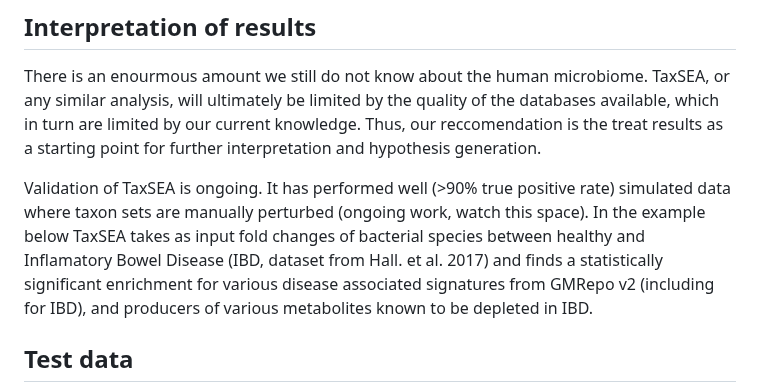
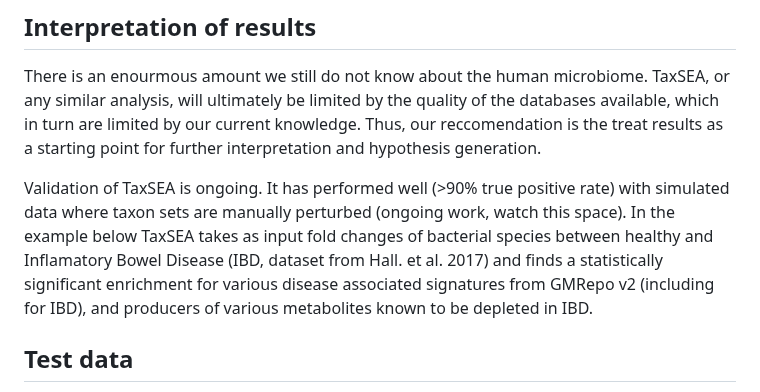
Before and after one commit to feargalr/TaxSEA, a Markdown page: README.md, the part around the change. Drawn GitHub-style.

```diff
--- a/README.md
+++ b/README.md
@@ -12,7 +12,7 @@ TaxSEA utilizes taxon sets generated from three reference databases (**gutMGene*
 
 There is an enourmous amount we still do not know about the human microbiome. TaxSEA, or any similar analysis, will ultimately be limited by the quality of the databases available, which in turn are limited by our current knowledge. Thus, our reccomendation is the treat results as a starting point for further interpretation and hypothesis generation.
 
-Validation of TaxSEA is ongoing. It has performed well (>90% true positive rate) simulated data where taxon sets are manually perturbed (ongoing work, watch this space). In the example below TaxSEA takes as input fold changes of bacterial species between healthy and Inflamatory Bowel Disease (IBD, dataset from Hall. et al. 2017) and finds a statistically significant enrichment for various disease associated signatures from GMRepo v2 (including for IBD), and producers of various metabolites known to be depleted in IBD.
+Validation of TaxSEA is ongoing. It has performed well (>90% true positive rate) with simulated data where taxon sets are manually perturbed (ongoing work, watch this space). In the example below TaxSEA takes as input fold changes of bacterial species between healthy and Inflamatory Bowel Disease (IBD, dataset from Hall. et al. 2017) and finds a statistically significant enrichment for various disease associated signatures from GMRepo v2 (including for IBD), and producers of various metabolites known to be depleted in IBD.
 
 
 ## Test data
```
